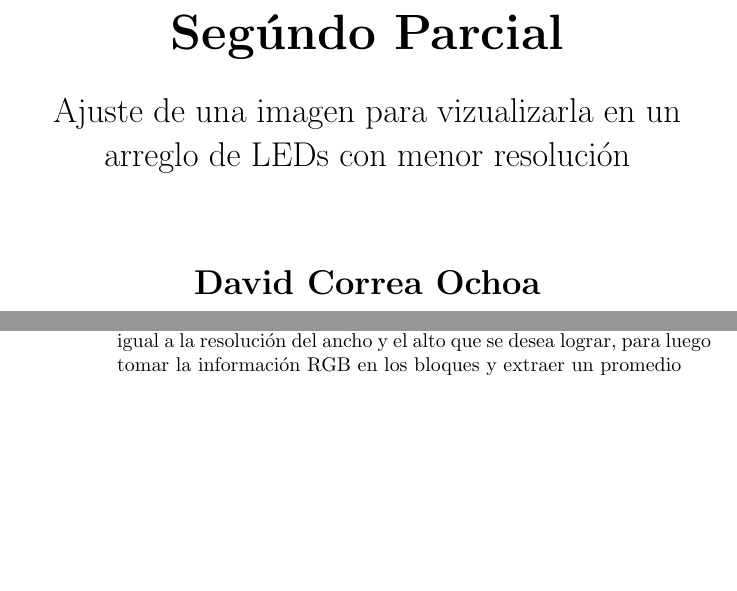
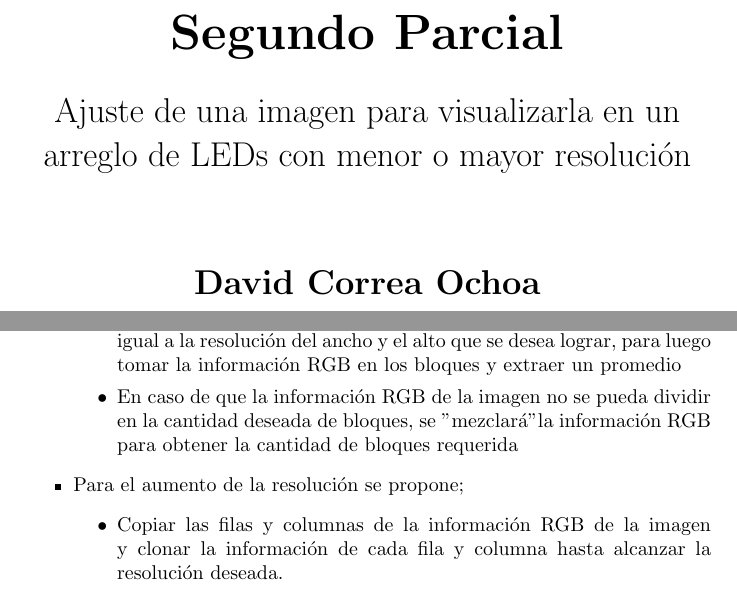
Before and after one commit to francis-roa/Parcial2_Info2, a LaTeX document (main.tex): two parts of pages 1 and 3 of 3, joined at a grey line, cut so that both start at the same text, the shorter picture padded with empty space. Compiled offline with pdfLaTeX.

Commit message:
nueva idea y pequeño avance
Se agregan detalles sobre la posible solución a la disminución de resolución, se propone una posible solución al aumento de la resolución y se corrigen ciertos errores ortográficos

```diff
--- a/main.tex
+++ b/main.tex
@@ -14,11 +14,11 @@
 			\vspace*{1cm}
 
 			\Huge
-        \textbf{Segúndo Parcial}
+			\textbf{Segundo Parcial}
 
 			\vspace{0.5cm}
 			\LARGE
-        Ajuste de una imagen para vizualizarla en un arreglo de LEDs con menor resolución
+			Ajuste de una imagen para visualizarla en un arreglo de LEDs con menor o mayor resolución
 
 			\vspace{1.5cm}
 
@@ -55,6 +55,11 @@ A continuación se proponen posibles soluciones al problema propuesto en la secc
 		\item Para la disminución de la resolución se propone;
 		\begin{itemize}
 			\item Dividir la información RGB de la imagen en una cantidad de bloques igual a la resolución del ancho y el alto que se desea lograr, para luego tomar la información RGB en los bloques y extraer un promedio
+			\item En caso de que la información RGB de la imagen no se pueda dividir en la cantidad  deseada de bloques, se "mezclará" la información RGB para obtener la cantidad de bloques requerida
+		\end{itemize}
+		\item Para el aumento de la resolución se propone;
+		\begin{itemize}
+			\item Copiar las filas y columnas de la información RGB de la imagen y clonar la información de cada fila y columna hasta alcanzar la resolución deseada.
 		\end{itemize}
 	\end{itemize}
 	\begin{comment}
```
Lines whose indentation alone changed are shown as unchanged.
